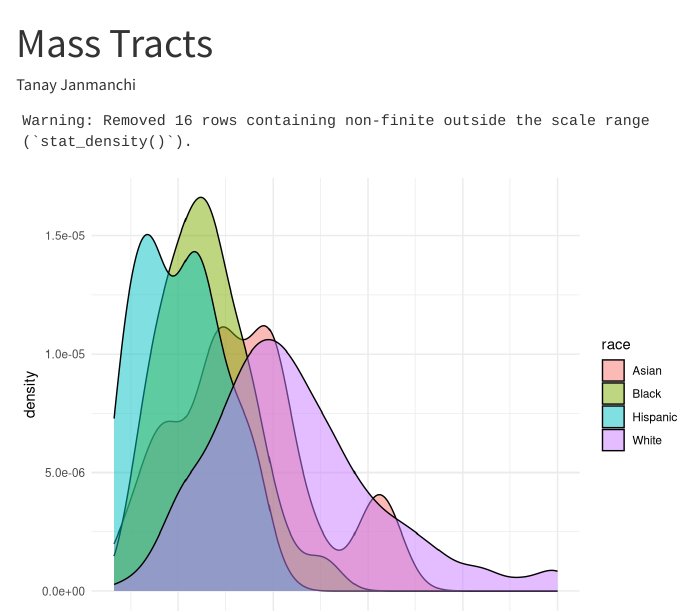
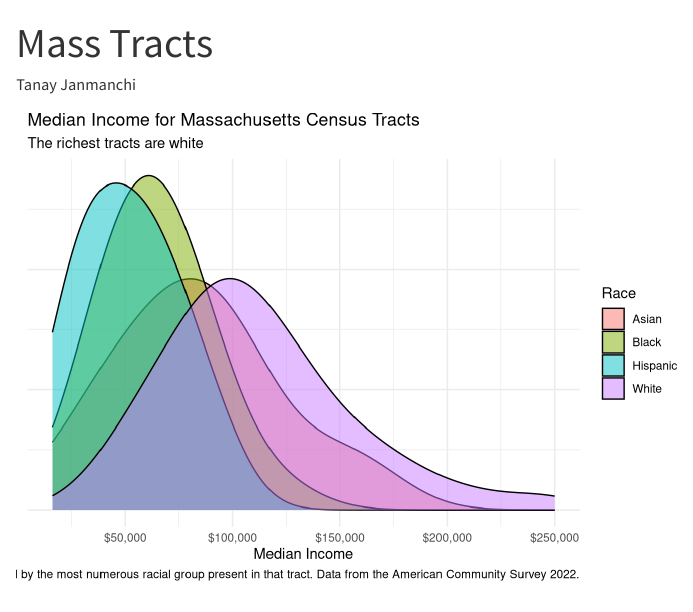
Before and after one commit to tjanamnchi2/mass-tracts, a Quarto document (masstracts.qmd): the page in a window 1100 px wide, from its top. Rendered offline with R 4.5, knitr and Pandoc in place of Quarto, with nearby package versions.

Commit message:
final version

````diff
--- a/masstracts.qmd
+++ b/masstracts.qmd
@@ -24,5 +24,17 @@ x <- read_csv(file = "data/mass-tracts.csv", show_col_types = FALSE)
 #| message: FALSE
 #| label: plot
 
-x |> ggplot(aes(x = med_income)) + geom_density(alpha = 0.5, aes(fill = race)) + theme_minimal() + scale_x_continuous(labels = scales::dollar_format())
+x |>
+  drop_na()|>
+  ggplot(aes(x = med_income)) +
+  geom_density(alpha = 0.5, aes(fill = race), adjust = 2) +
+  theme_minimal() +
+  scale_x_continuous(labels = scales::dollar_format()) +
+  scale_y_continuous(labels = NULL) +
+   labs(title = "Median Income for Massachusetts Census Tracts",
+       subtitle = "The richest tracts are white",
+       x = "Median Income",
+       y = NULL,
+       fill = "Race",
+       caption = "The race of each tract is determined by the most numerous racial group present in that tract. Data from the American Community Survey 2022.")
 ```
````
Also changed, not shown: masstracts.html.
